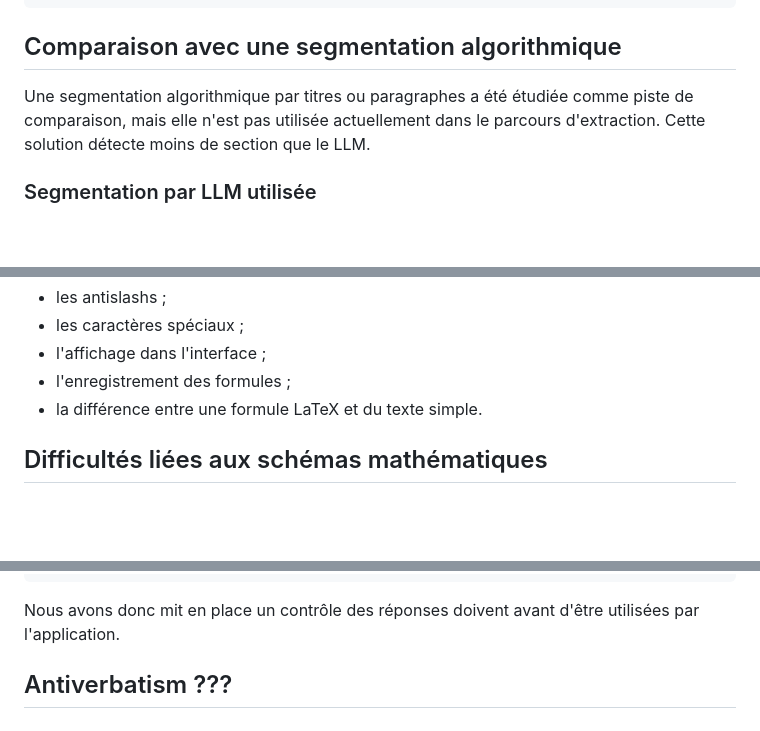
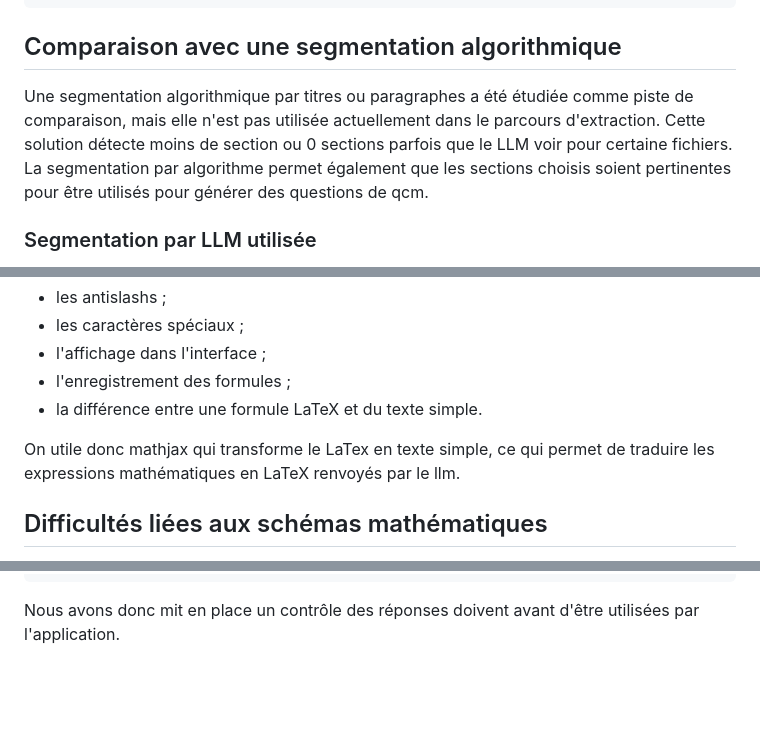
Before and after one commit to armandddev/11_Doc2Quiz, a Markdown page: ANALYSE_RECHERCHE_IA.md, 3 parts joined by grey strips. Drawn GitHub-style; blank space fills up the shorter version.

````diff
--- a/ANALYSE_RECHERCHE_IA.md
+++ b/ANALYSE_RECHERCHE_IA.md
@@ -100,7 +102,7 @@ Création des sections à partir du JSON retourné
 
 ## Comparaison avec une segmentation algorithmique
 
-Une segmentation algorithmique par titres ou paragraphes a été étudiée comme piste de comparaison, mais elle n'est pas utilisée actuellement dans le parcours d'extraction. Cette solution détecte moins de section que le LLM.
+Une segmentation algorithmique par titres ou paragraphes a été étudiée comme piste de comparaison, mais elle n'est pas utilisée actuellement dans le parcours d'extraction. Cette solution détecte moins de section ou 0 sections parfois que le LLM voir pour certaine fichiers. La segmentation par algorithme permet également que les sections choisis soient pertinentes pour être utilisés pour générer des questions de qcm.
 
 
 ### Segmentation par LLM utilisée
@@ -192,6 +189,8 @@ Les difficultés observées concernent notamment :
 - l'affichage dans l'interface ;
 - l'enregistrement des formules ;
 - la différence entre une formule LaTeX et du texte simple.
+
+On utile donc mathjax qui transforme le LaTex en texte simple, ce qui permet de traduire les expressions mathématiques en LaTeX renvoyés par le llm.
 
 ## Difficultés liées aux schémas mathématiques
 
@@ -257,5 +256,3 @@ Extra data
 ```
 
 Nous avons donc mit en place un contrôle des réponses doivent avant d'être utilisées par l'application.
-
-## Antiverbatism ???
````
Also changed, not shown: other parts of ANALYSE_RECHERCHE_IA.md (+6 -9 lines).
